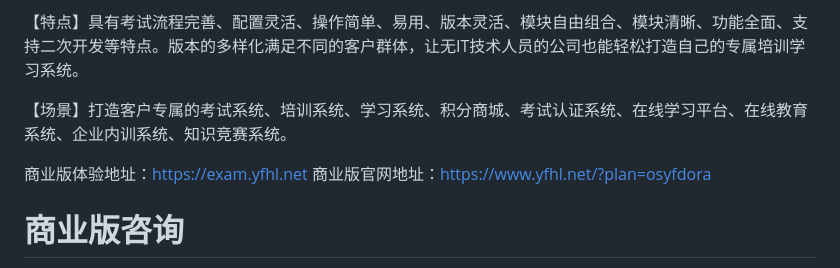
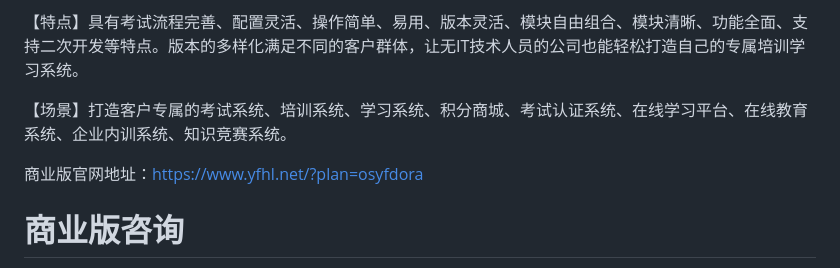
Before and after one commit to dora134/yfexam, a Markdown page: README.md, the part around the change. Rendered like a GitHub page.

Commit message:
内容修改

```diff
--- a/README.md
+++ b/README.md
@@ -17,8 +17,6 @@
 
 【场景】打造客户专属的考试系统、培训系统、学习系统、积分商城、考试认证系统、在线学习平台、在线教育系统、企业内训系统、知识竞赛系统。
 
-
-商业版体验地址：https://exam.yfhl.net
 商业版官网地址：https://www.yfhl.net/?plan=osyfdora
 
 # 商业版咨询
```
